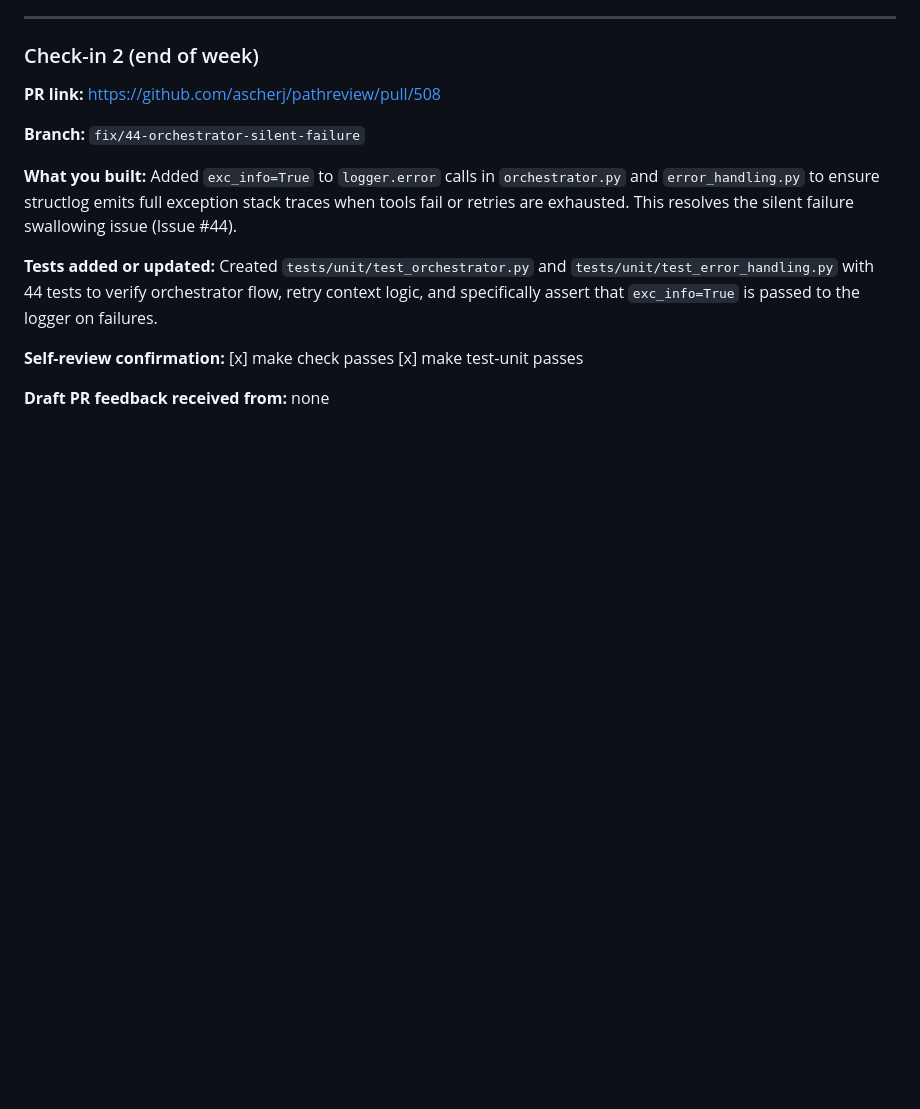
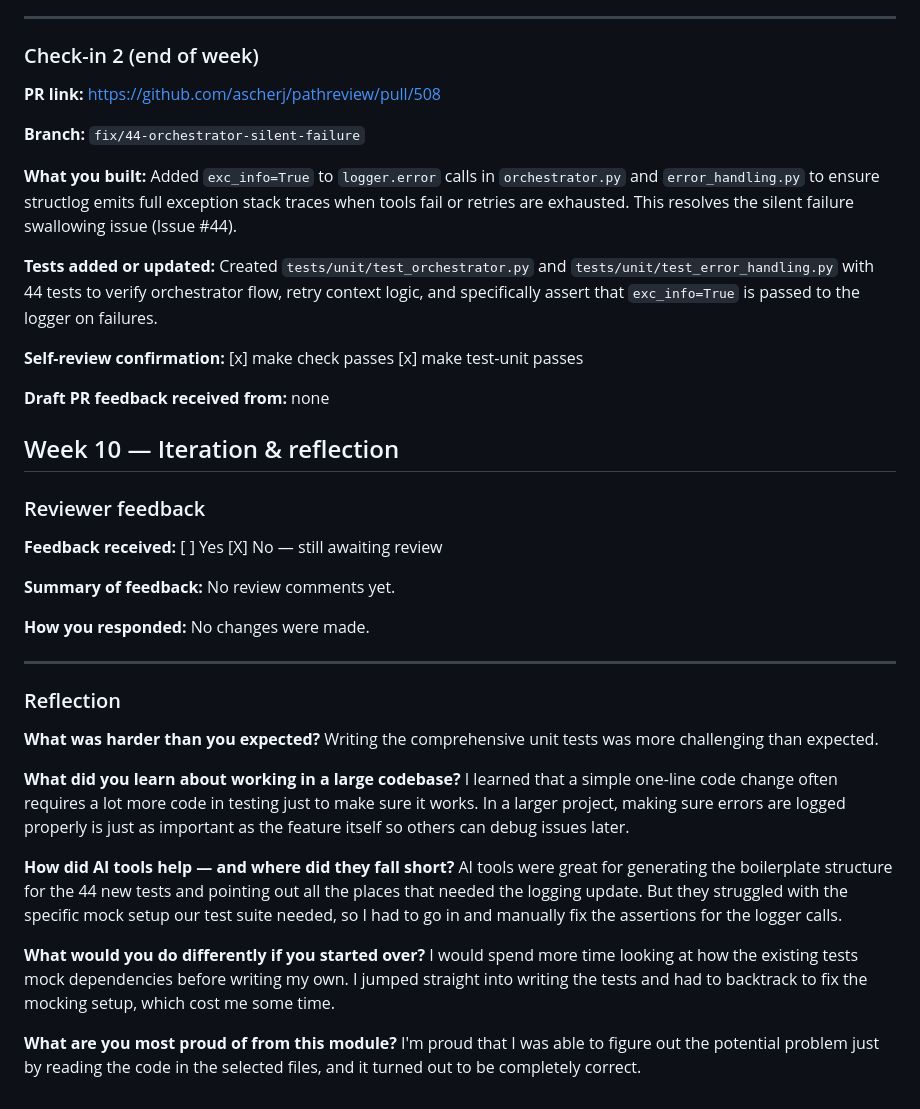
Before and after one commit to jamjamgobambam/pathreview, a Markdown page: JOURNAL.md, the part around the change. Drawn GitHub-style; blank space fills up the shorter version.

Commit message:
docs: complete Week 10 reflection in JOURNAL.md

```diff
--- a/JOURNAL.md
+++ b/JOURNAL.md
@@ -60,3 +60,36 @@ Created `tests/unit/test_orchestrator.py` and `tests/unit/test_error_handling.py
 **Self-review confirmation:** [x] make check passes  [x] make test-unit passes
 
 **Draft PR feedback received from:** none
+
+
+
+## Week 10 — Iteration & reflection
+
+### Reviewer feedback
+
+**Feedback received:** [ ] Yes  [X] No — still awaiting review
+
+**Summary of feedback:**
+No review comments yet.
+
+**How you responded:**
+No changes were made.
+
+---
+
+### Reflection
+
+**What was harder than you expected?**
+Writing the comprehensive unit tests was more challenging than expected.
+
+**What did you learn about working in a large codebase?**
+I learned that a simple one-line code change often requires a lot more code in testing just to make sure it works. In a larger project, making sure errors are logged properly is just as important as the feature itself so others can debug issues later.
+
+**How did AI tools help — and where did they fall short?**
+AI tools were great for generating the boilerplate structure for the 44 new tests and pointing out all the places that needed the logging update. But they struggled with the specific mock setup our test suite needed, so I had to go in and manually fix the assertions for the logger calls.
+
+**What would you do differently if you started over?**
+I would spend more time looking at how the existing tests mock dependencies before writing my own. I jumped straight into writing the tests and had to backtrack to fix the mocking setup, which cost me some time.
+
+**What are you most proud of from this module?**
+I'm proud that I was able to figure out the potential problem just by reading the code in the selected files, and it turned out to be completely correct.
```
